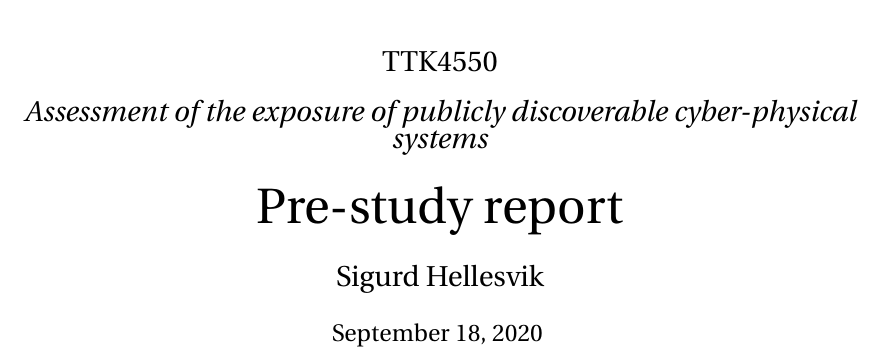
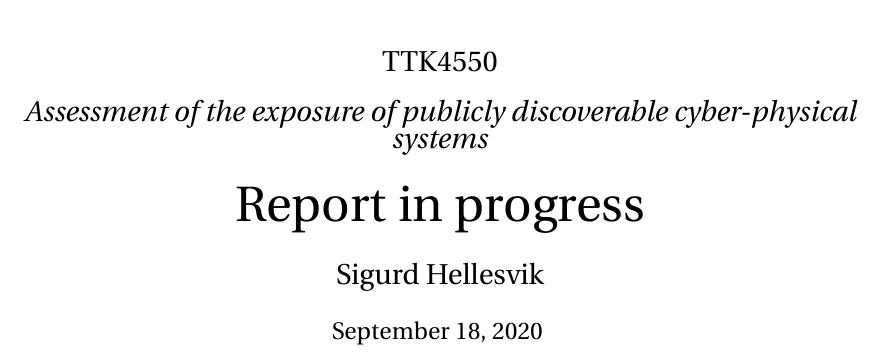
Before and after one commit to siguhe/iot_cps_maritime_and_offshore, a LaTeX document (main.tex): part of page 1 of 18, cut so that both start at the same text. Compiled offline with pdfLaTeX.

Commit message:
Changer report header

```diff
--- a/main.tex
+++ b/main.tex
@@ -79,7 +79,7 @@
         \vspace*{1cm}
         {\Large{TTK4550}}\\[0.4cm]
         {\Large{\textit{Assessment of the exposure of publicly discoverable cyber-physical systems }}}\\[0.5cm]
-        {\Huge{Pre-study report}}\\[0.5cm]
+        {\Huge{Report in progress}}\\[0.5cm]
         {\Large{Sigurd Hellesvik}}\\[0.4cm] %%student numbers only, no names
         \large{\today}
         \vspace{1cm}
```
